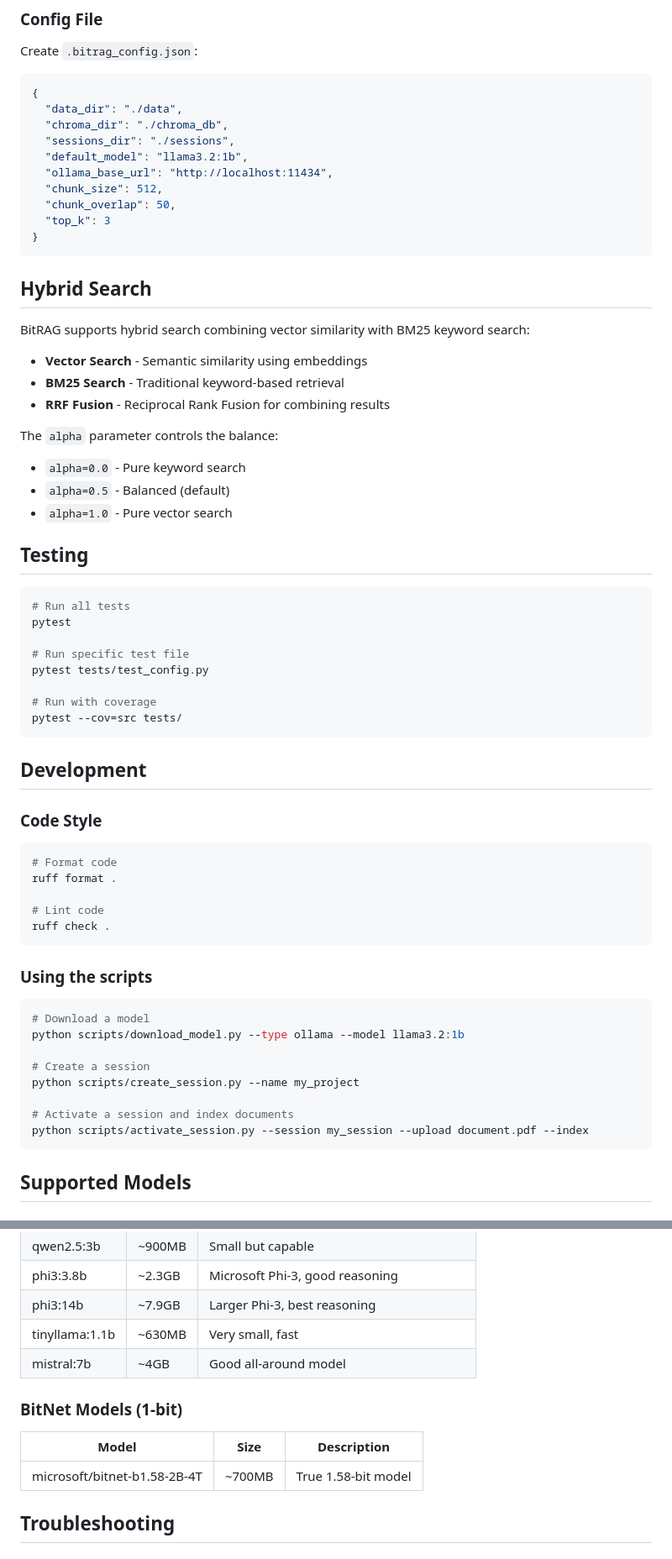
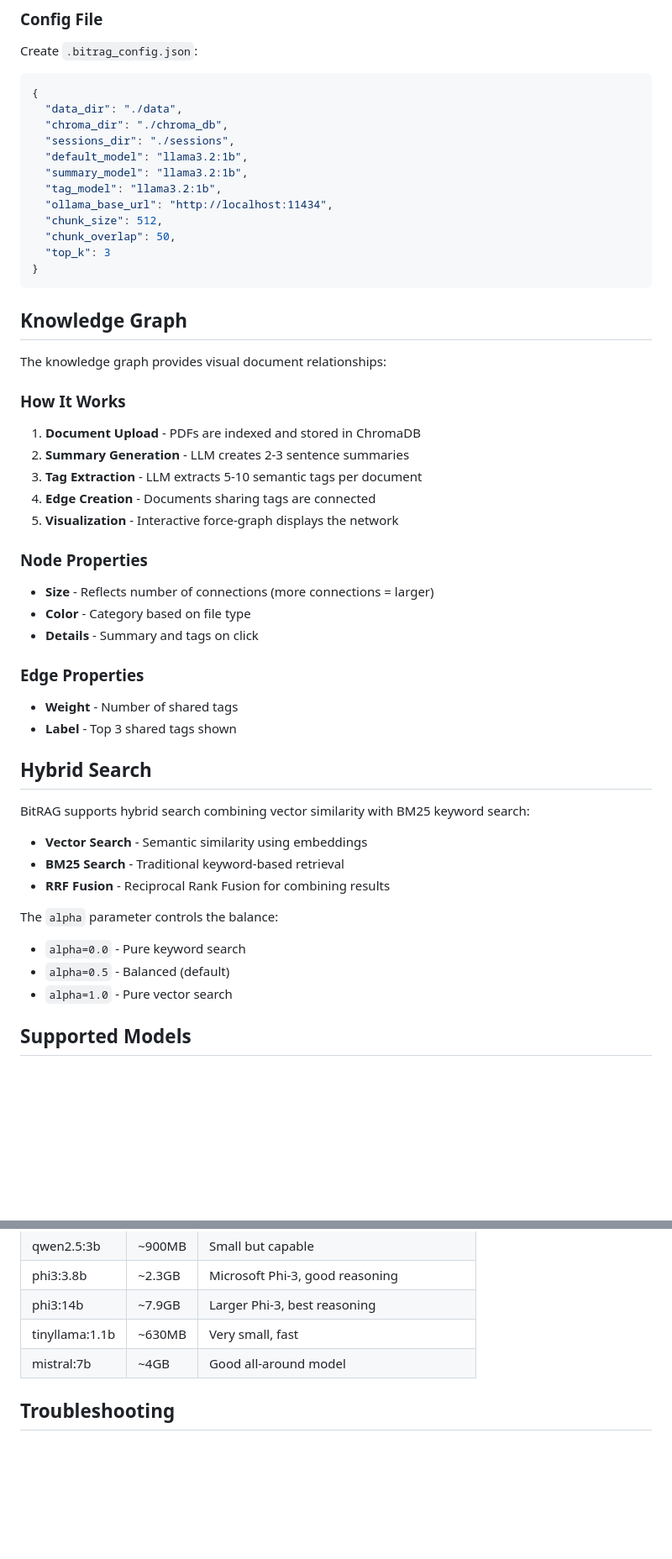
Before and after one commit to nityam-vasu/BitRAG, a Markdown page: README.md, 2 parts joined by grey strips. Shown at 84% size. Rendered like a GitHub page; blank space fills up the shorter version.

````diff
--- a/README.md
+++ b/README.md
@@ -226,12 +221,34 @@ Create `.bitrag_config.json`:
   "chroma_dir": "./chroma_db",
   "sessions_dir": "./sessions",
   "default_model": "llama3.2:1b",
+  "summary_model": "llama3.2:1b",
+  "tag_model": "llama3.2:1b",
   "ollama_base_url": "http://localhost:11434",
   "chunk_size": 512,
   "chunk_overlap": 50,
   "top_k": 3
 }
 ```
+
+## Knowledge Graph
+
+The knowledge graph provides visual document relationships:
+
+### How It Works
+1. **Document Upload** - PDFs are indexed and stored in ChromaDB
+2. **Summary Generation** - LLM creates 2-3 sentence summaries
+3. **Tag Extraction** - LLM extracts 5-10 semantic tags per document
+4. **Edge Creation** - Documents sharing tags are connected
+5. **Visualization** - Interactive force-graph displays the network
+
+### Node Properties
+- **Size** - Reflects number of connections (more connections = larger)
+- **Color** - Category based on file type
+- **Details** - Summary and tags on click
+
+### Edge Properties
+- **Weight** - Number of shared tags
+- **Label** - Top 3 shared tags shown
 
 ## Hybrid Search
 
@@ -245,44 +262,6 @@ The `alpha` parameter controls the balance:
 - `alpha=0.0` - Pure keyword search
 - `alpha=0.5` - Balanced (default)
 - `alpha=1.0` - Pure vector search
-
-## Testing
-
-```bash
-# Run all tests
-pytest
-
-# Run specific test file
-pytest tests/test_config.py
-
-# Run with coverage
-pytest --cov=src tests/
-```
-
-## Development
-
-### Code Style
-
-```bash
-# Format code
-ruff format .
-
-# Lint code
-ruff check .
-```
-
-### Using the scripts
-
-```bash
-# Download a model
-python scripts/download_model.py --type ollama --model llama3.2:1b
-
-# Create a session
-python scripts/create_session.py --name my_project
-
-# Activate a session and index documents
-python scripts/activate_session.py --session my_session --upload document.pdf --index
-```
 
 ## Supported Models
 
@@ -298,12 +277,6 @@ python scripts/activate_session.py --session my_session --upload document.pdf --
 | phi3:14b | ~7.9GB | Larger Phi-3, best reasoning |
 | tinyllama:1.1b | ~630MB | Very small, fast |
 | mistral:7b | ~4GB | Good all-around model |
-
-### BitNet Models (1-bit)
-
-| Model | Size | Description |
-|-------|------|-------------|
-| microsoft/bitnet-b1.58-2B-4T | ~700MB | True 1.58-bit model |
 
 ## Troubleshooting
 
````
Also changed, not shown: other parts of README.md (+42 -48 lines).
